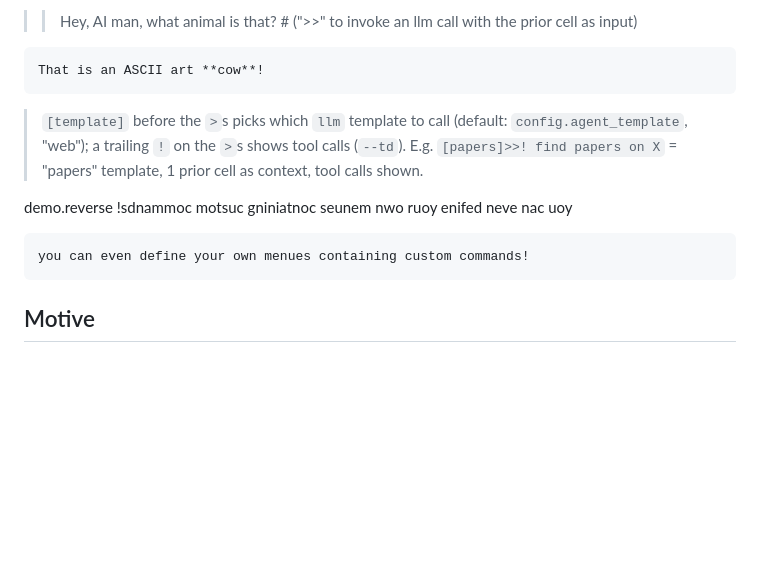
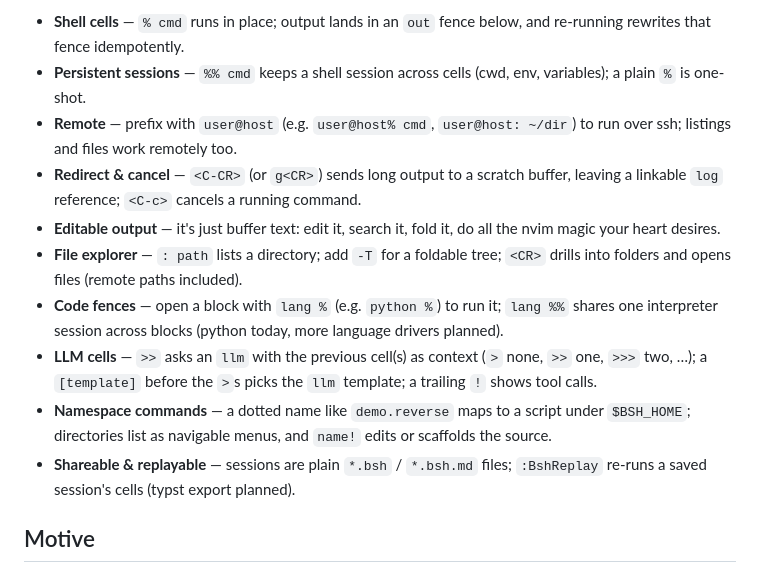
Before and after one commit to mktip/bsh.nvim, a Markdown page: README.md, the part around one of its changes. GitHub-like rendering; blank space fills up the shorter version.

````diff
--- a/README.md
+++ b/README.md
@@ -164,18 +16,26 @@ os.system("cowsay persistantly")
->> Hey, AI man, what animal is that? # (">>" to invoke an llm call with the prior cell as input)
-```agent
-That is an ASCII art **cow**!
-```
-
-> `[template]` before the `>`s picks which `llm` template to call (default:
-> `config.agent_template`, "web"); a trailing `!` on the `>`s shows tool calls
-> (`--td`). E.g. `[papers]>>! find papers on X` = "papers" template, 1 prior
-> cell as context, tool calls shown.
-
-
-demo.reverse !sdnammoc motsuc gniniatnoc seunem nwo ruoy enifed neve nac uoy
-```out
-you can even define your own menues containing custom commands!
-```
+- **Shell cells** — `% cmd` runs in place; output lands in an `out` fence below,
+  and re-running rewrites that fence idempotently.
+- **Persistent sessions** — `%% cmd` keeps a shell session across cells (cwd,
+  env, variables); a plain `%` is one-shot.
+- **Remote** — prefix with `user@host` (e.g. `user@host% cmd`,
+  `user@host: ~/dir`) to run over ssh; listings and files work remotely too.
+- **Redirect & cancel** — `<C-CR>` (or `g<CR>`) sends long output to a scratch
+  buffer, leaving a linkable `log` reference; `<C-c>` cancels a running command.
+- **Editable output** — it's just buffer text: edit it, search it, fold it, do
+  all the nvim magic your heart desires.
+- **File explorer** — `: path` lists a directory; add `-T` for a foldable tree;
+  `<CR>` drills into folders and opens files (remote paths included).
+- **Code fences** — open a block with `lang %` (e.g. `python %`) to run it;
+  `lang %%` shares one interpreter session across blocks (python today, more
+  language drivers planned).
+- **LLM cells** — `>>` asks an `llm` with the previous cell(s) as context (`>`
+  none, `>>` one, `>>>` two, …); a `[template]` before the `>`s picks the `llm`
+  template; a trailing `!` shows tool calls.
+- **Namespace commands** — a dotted name like `demo.reverse` maps to a script
+  under `$BSH_HOME`; directories list as navigable menus, and `name!` edits or
+  scaffolds the source.
+- **Shareable & replayable** — sessions are plain `*.bsh` / `*.bsh.md` files;
+  `:BshReplay` re-runs a saved session's cells (typst export planned).
 
 ## Motive
 
````
Also changed, not shown: other parts of README.md (+4 -152 lines).
